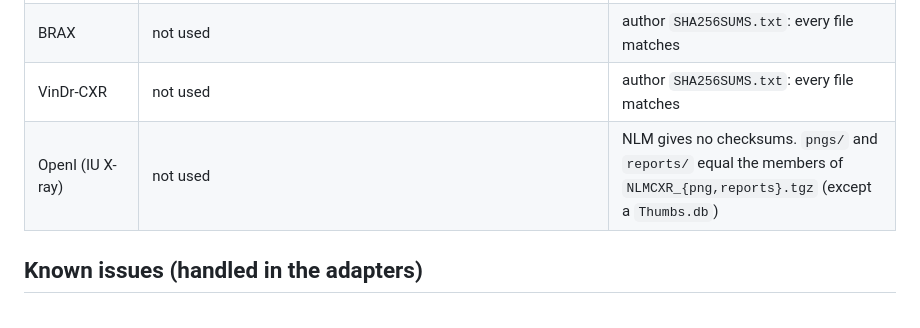
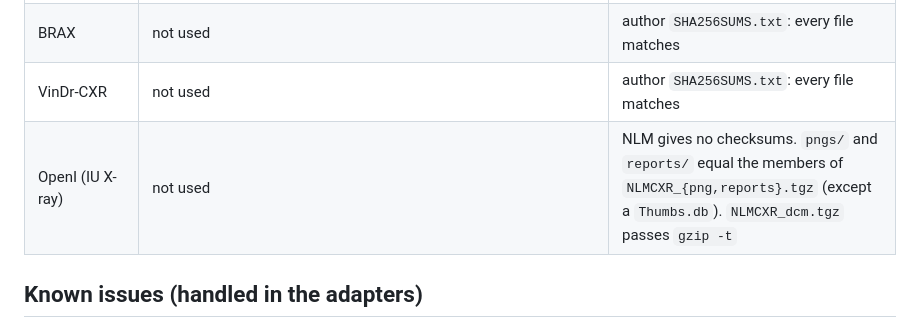
Before and after one commit to uc-cdis/label-boosted-RAG-for-RRG, a Markdown page: docs/data.md, the part around the change. Rendered like a GitHub page.

Commit message:
docs/data.md: OpenI DICOM tarball passes gzip -t
Co-Authored-By: Claude Opus 5.5 <noreply@anthropic.com>

```diff
--- a/docs/data.md
+++ b/docs/data.md
@@ -18,7 +18,7 @@ the other nodes are checked against it with [tools/data-audit/](../tools/data-au
 | PadChest-GR | `grounded_reports_20240819.json`, `master_table.csv`, `PadChest_GR/` (4,555), `PadChest_GR_progression_prior_studies/` (1,446) | no author checksums. The image sets equal the JSON, and every image is byte-identical to its PadChest copy |
 | BRAX | not used | author `SHA256SUMS.txt`: every file matches |
 | VinDr-CXR | not used | author `SHA256SUMS.txt`: every file matches |
-| OpenI (IU X-ray) | not used | NLM gives no checksums. `pngs/` and `reports/` equal the members of `NLMCXR_{png,reports}.tgz` (except a `Thumbs.db`) |
+| OpenI (IU X-ray) | not used | NLM gives no checksums. `pngs/` and `reports/` equal the members of `NLMCXR_{png,reports}.tgz` (except a `Thumbs.db`). `NLMCXR_dcm.tgz` passes `gzip -t` |
 
 ## Known issues (handled in the adapters)
 
```
